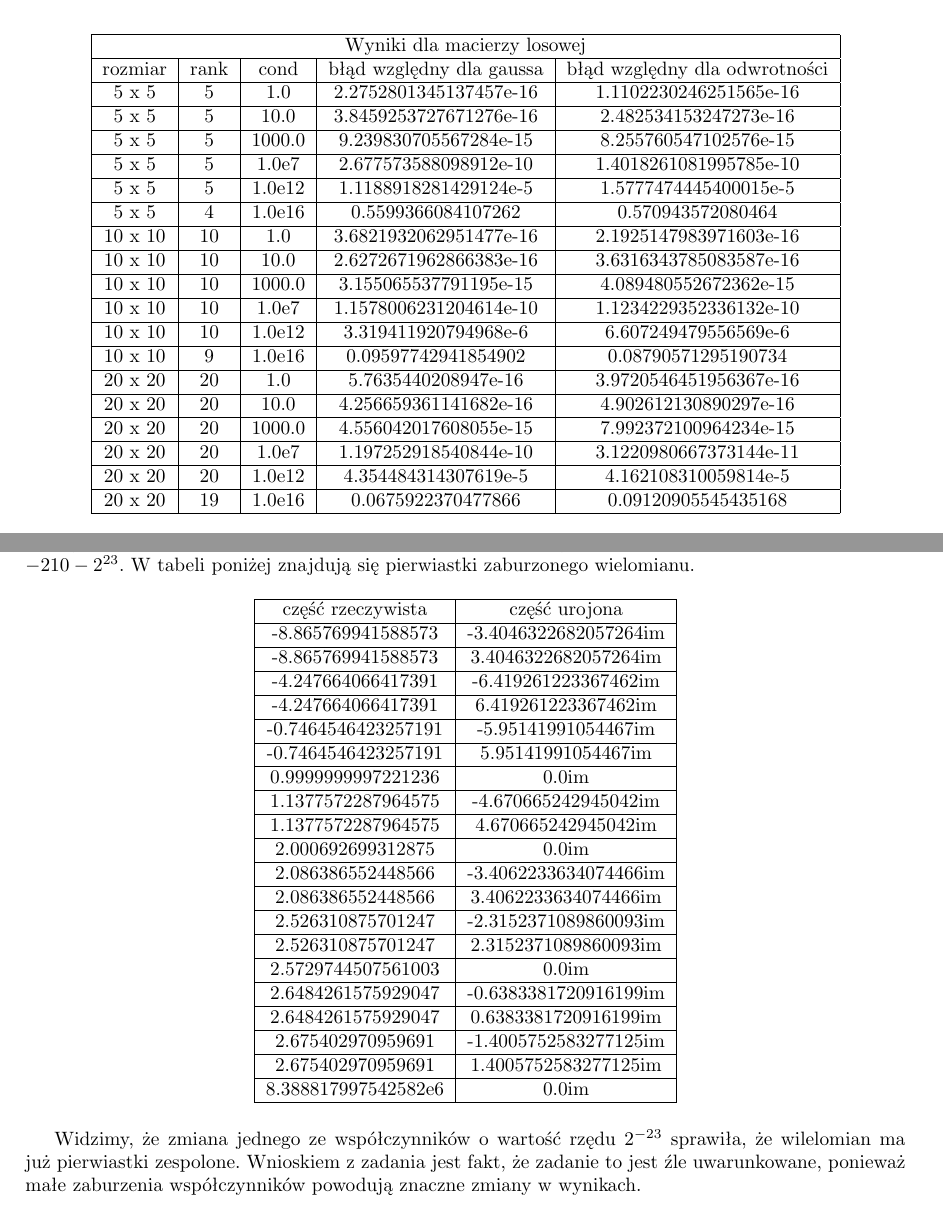
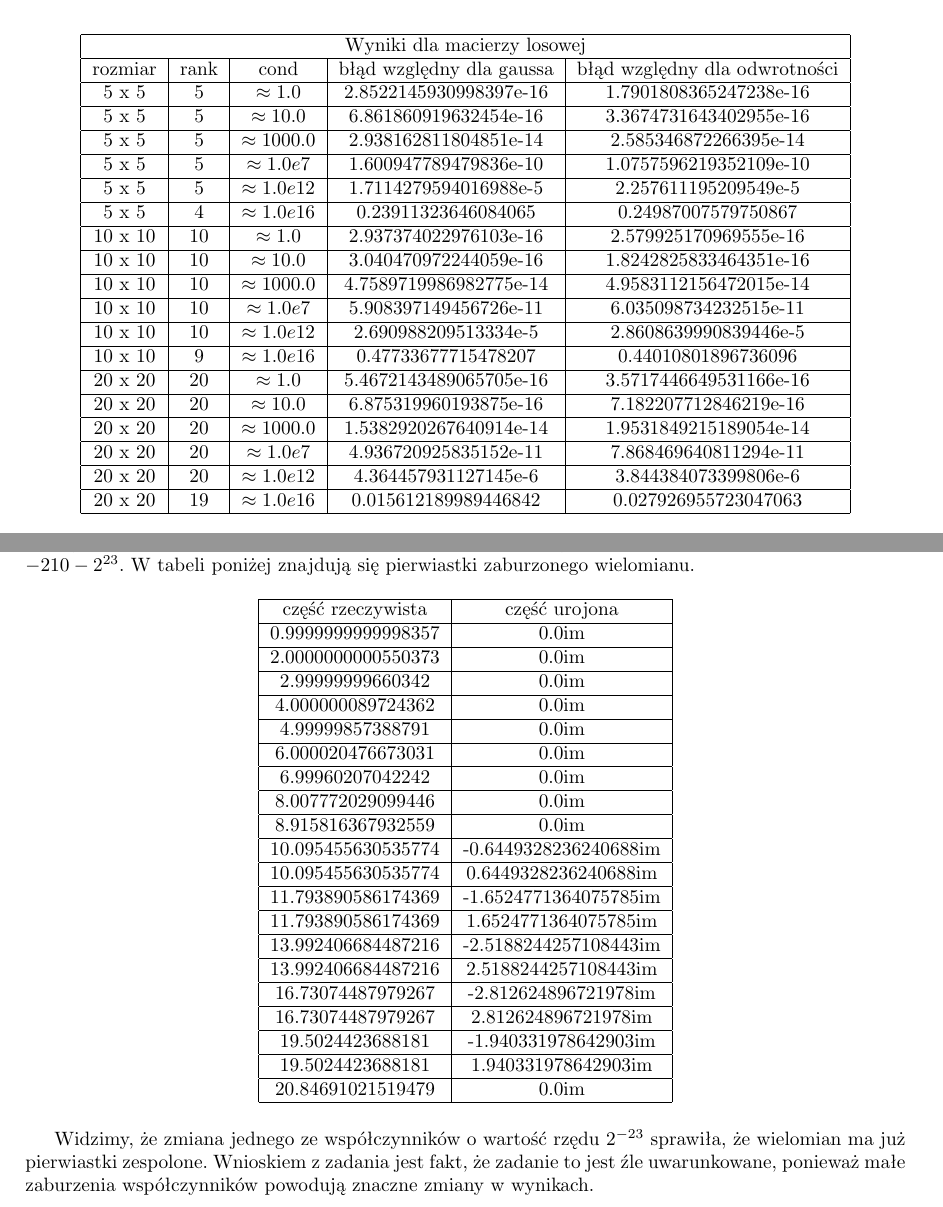
Before and after one commit to KamilKrol5/scientific-computing, a LaTeX document (list2/Sprawozdanie-Lista2-KamilKrol.tex): two parts of pages 4 and 6 of 14, joined at a grey line, cut so that both start at the same text. Compiled offline with pdfLaTeX.

Commit message:
Fix image in the report

```diff
--- a/list2/Sprawozdanie-Lista2-KamilKrol.tex
+++ b/list2/Sprawozdanie-Lista2-KamilKrol.tex
@@ -185,24 +185,24 @@ Pierwszą obserwacją jest fakt, że wyniki dla typu Float32 są takie same dla
 			\hline
 			rozmiar & rank & cond & błąd względny dla gaussa & błąd względny dla odwrotności \\
 			\hline
-			5 x 5 & 5 & 1.0 & 2.2752801345137457e-16 & 1.1102230246251565e-16 \\ \hline
-			5 x 5 & 5 & 10.0 & 3.8459253727671276e-16 & 2.482534153247273e-16 \\ \hline
-			5 x 5 & 5 & 1000.0 & 9.239830705567284e-15 & 8.255760547102576e-15 \\ \hline
-			5 x 5 & 5 & 1.0e7 & 2.677573588098912e-10 & 1.4018261081995785e-10 \\ \hline
-			5 x 5 & 5 & 1.0e12 & 1.1188918281429124e-5 & 1.5777474445400015e-5 \\ \hline
-			5 x 5 & 4 & 1.0e16 & 0.5599366084107262 & 0.570943572080464 \\ \hline
-			10 x 10 & 10 & 1.0 & 3.6821932062951477e-16 & 2.1925147983971603e-16 \\ \hline
-			10 x 10 & 10 & 10.0 & 2.6272671962866383e-16 & 3.6316343785083587e-16 \\ \hline
-			10 x 10 & 10 & 1000.0 & 3.155065537791195e-15 & 4.089480552672362e-15 \\ \hline
-			10 x 10 & 10 & 1.0e7 & 1.1578006231204614e-10 & 1.1234229352336132e-10 \\ \hline
-			10 x 10 & 10 & 1.0e12 & 3.319411920794968e-6 & 6.607249479556569e-6 \\ \hline
-			10 x 10 & 9 & 1.0e16 & 0.09597742941854902 & 0.08790571295190734 \\ \hline
-			20 x 20 & 20 & 1.0 & 5.7635440208947e-16 & 3.9720546451956367e-16 \\ \hline
-			20 x 20 & 20 & 10.0 & 4.256659361141682e-16 & 4.902612130890297e-16 \\ \hline
-			20 x 20 & 20 & 1000.0 & 4.556042017608055e-15 & 7.992372100964234e-15 \\ \hline
-			20 x 20 & 20 & 1.0e7 & 1.197252918540844e-10 & 3.1220980667373144e-11 \\ \hline
-			20 x 20 & 20 & 1.0e12 & 4.354484314307619e-5 & 4.162108310059814e-5 \\ \hline
-			20 x 20 & 19 & 1.0e16 & 0.0675922370477866 & 0.09120905545435168 \\ \hline
+5 x 5 & 5 & $\approx1.0$ & 2.8522145930998397e-16 & 1.7901808365247238e-16 \\ \hline
+5 x 5 & 5 & $\approx10.0$ & 6.861860919632454e-16 & 3.3674731643402955e-16 \\ \hline
+5 x 5 & 5 & $\approx1000.0$ & 2.938162811804851e-14 & 2.585346872266395e-14 \\ \hline
+5 x 5 & 5 & $\approx1.0e7$ & 1.600947789479836e-10 & 1.0757596219352109e-10 \\ \hline
+5 x 5 & 5 & $\approx1.0e12$ & 1.7114279594016988e-5 & 2.257611195209549e-5 \\ \hline
+5 x 5 & 4 & $\approx1.0e16$ & 0.23911323646084065 & 0.24987007579750867 \\ \hline
+10 x 10 & 10 & $\approx1.0$ & 2.937374022976103e-16 & 2.579925170969555e-16 \\ \hline
+10 x 10 & 10 & $\approx10.0$ & 3.040470972244059e-16 & 1.8242825833464351e-16 \\ \hline
+10 x 10 & 10 & $\approx1000.0$ & 4.7589719986982775e-14 & 4.9583112156472015e-14 \\ \hline
+10 x 10 & 10 & $\approx1.0e7$ & 5.908397149456726e-11 & 6.035098734232515e-11 \\ \hline
+10 x 10 & 10 & $\approx1.0e12$ & 2.690988209513334e-5 & 2.8608639990839446e-5 \\ \hline
+10 x 10 & 9 & $\approx1.0e16$ & 0.47733677715478207 & 0.44010801896736096 \\ \hline
+20 x 20 & 20 & $\approx1.0$ & 5.4672143489065705e-16 & 3.5717446649531166e-16 \\ \hline
+20 x 20 & 20 & $\approx10.0$ & 6.875319960193875e-16 & 7.182207712846219e-16 \\ \hline
+20 x 20 & 20 & $\approx1000.0$ & 1.5382920267640914e-14 & 1.9531849215189054e-14 \\ \hline
+20 x 20 & 20 & $\approx1.0e7$ & 4.936720925835152e-11 & 7.868469640811294e-11 \\ \hline
+20 x 20 & 20 & $\approx1.0e12$ & 4.364457931127145e-6 & 3.844384073399806e-6 \\ \hline
+20 x 20 & 19 & $\approx1.0e16$ & 0.015612189989446842 & 0.027926955723047063 \\ \hline
 		\end{tabular}
 	\end{table}
 
@@ -257,30 +257,30 @@ Pierwszą obserwacją jest fakt, że wyniki dla typu Float32 są takie same dla
 			\hline
 			część rzeczywista & część urojona \\
 			\hline
-			-8.865769941588573 & -3.4046322682057264im \\ \hline
-			-8.865769941588573 & 3.4046322682057264im \\ \hline
-			-4.247664066417391 & -6.419261223367462im \\ \hline
-			-4.247664066417391 & 6.419261223367462im \\ \hline
-			-0.7464546423257191 & -5.95141991054467im \\ \hline
-			-0.7464546423257191 & 5.95141991054467im \\ \hline
-			0.9999999997221236 & 0.0im \\ \hline
-			1.1377572287964575 & -4.670665242945042im \\ \hline
-			1.1377572287964575 & 4.670665242945042im \\ \hline
-			2.000692699312875 & 0.0im \\ \hline
-			2.086386552448566 & -3.4062233634074466im \\ \hline
-			2.086386552448566 & 3.4062233634074466im \\ \hline
-			2.526310875701247 & -2.3152371089860093im \\ \hline
-			2.526310875701247 & 2.3152371089860093im \\ \hline
-			2.5729744507561003 & 0.0im \\ \hline
-			2.6484261575929047 & -0.6383381720916199im \\ \hline
-			2.6484261575929047 & 0.6383381720916199im \\ \hline
-			2.675402970959691 & -1.4005752583277125im \\ \hline
-			2.675402970959691 & 1.4005752583277125im \\ \hline
-			8.388817997542582e6 & 0.0im \\ \hline
+			0.9999999999998357 & 0.0im \\ \hline
+			2.0000000000550373 & 0.0im \\ \hline
+			2.99999999660342 & 0.0im \\ \hline
+			4.000000089724362 & 0.0im \\ \hline
+			4.99999857388791 & 0.0im \\ \hline
+			6.000020476673031 & 0.0im \\ \hline
+			6.99960207042242 & 0.0im \\ \hline
+			8.007772029099446 & 0.0im \\ \hline
+			8.915816367932559 & 0.0im \\ \hline
+			10.095455630535774 & -0.6449328236240688im \\ \hline
+			10.095455630535774 & 0.6449328236240688im \\ \hline
+			11.793890586174369 & -1.6524771364075785im \\ \hline
+			11.793890586174369 & 1.6524771364075785im \\ \hline
+			13.992406684487216 & -2.5188244257108443im \\ \hline
+			13.992406684487216 & 2.5188244257108443im \\ \hline
+			16.73074487979267 & -2.812624896721978im \\ \hline
+			16.73074487979267 & 2.812624896721978im \\ \hline
+			19.5024423688181 & -1.940331978642903im \\ \hline
+			19.5024423688181 & 1.940331978642903im \\ \hline
+			20.84691021519479 & 0.0im \\ \hline
 		\end{tabular}
 	\end{table}
 
-	Widzimy, że zmiana jednego ze współczynników o wartość rzędu $2^{-23}$ sprawiła, że wilelomian ma już pierwiastki zespolone. Wnioskiem z zadania jest fakt, że zadanie to jest źle uwarunkowane, ponieważ małe zaburzenia współczynników powodują znaczne zmiany w wynikach.
+	Widzimy, że zmiana jednego ze współczynników o wartość rzędu $2^{-23}$ sprawiła, że wielomian ma już pierwiastki zespolone. Wnioskiem z zadania jest fakt, że zadanie to jest źle uwarunkowane, ponieważ małe zaburzenia współczynników powodują znaczne zmiany w wynikach.
 
 	\clearpage
 
```
Also changed, not shown: list2/Sprawozdanie-Lista2-KamilKrol.pdf, list2/task2_plot_pyplot.png, list2/Sprawozdanie-Lista2-KamilKrol.tex (28 more changed lines).
